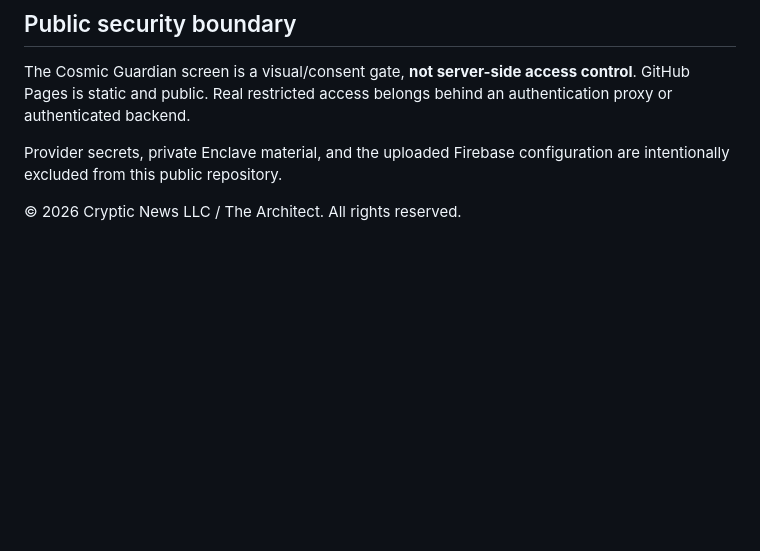
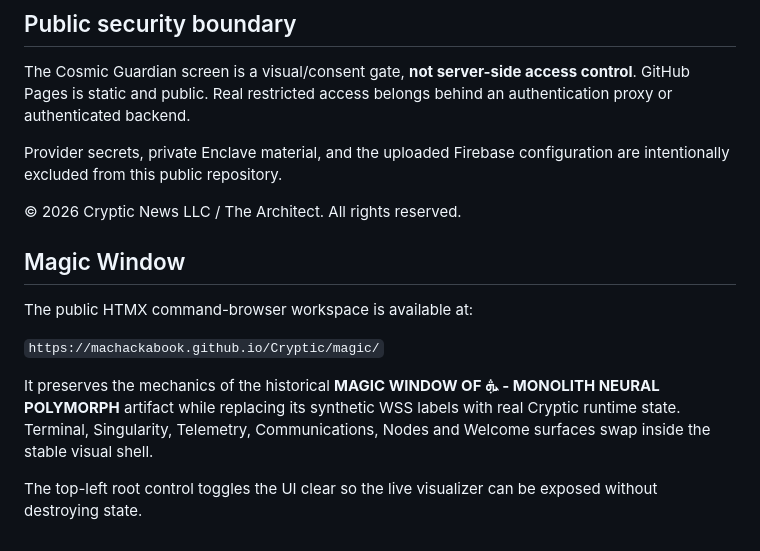
Before and after one commit to machackabook/Cryptic, a Markdown page: README.md, the part around the change. Drawn GitHub-style; blank space fills up the shorter version.

Commit message:
Document public Cryptic Magic Window interface

```diff
--- a/README.md
+++ b/README.md
@@ -93,3 +93,14 @@ The Cosmic Guardian screen is a visual/consent gate, **not server-side access co
 Provider secrets, private Enclave material, and the uploaded Firebase configuration are intentionally excluded from this public repository.
 
 © 2026 Cryptic News LLC / The Architect. All rights reserved.
+
+
+## Magic Window
+
+The public HTMX command-browser workspace is available at:
+
+`https://machackabook.github.io/Cryptic/magic/`
+
+It preserves the mechanics of the historical **MAGIC WINDOW OF ܞ - MONOLITH NEURAL POLYMORPH** artifact while replacing its synthetic WSS labels with real Cryptic runtime state. Terminal, Singularity, Telemetry, Communications, Nodes and Welcome surfaces swap inside the stable visual shell.
+
+The top-left root control toggles the UI clear so the live visualizer can be exposed without destroying state.
```
